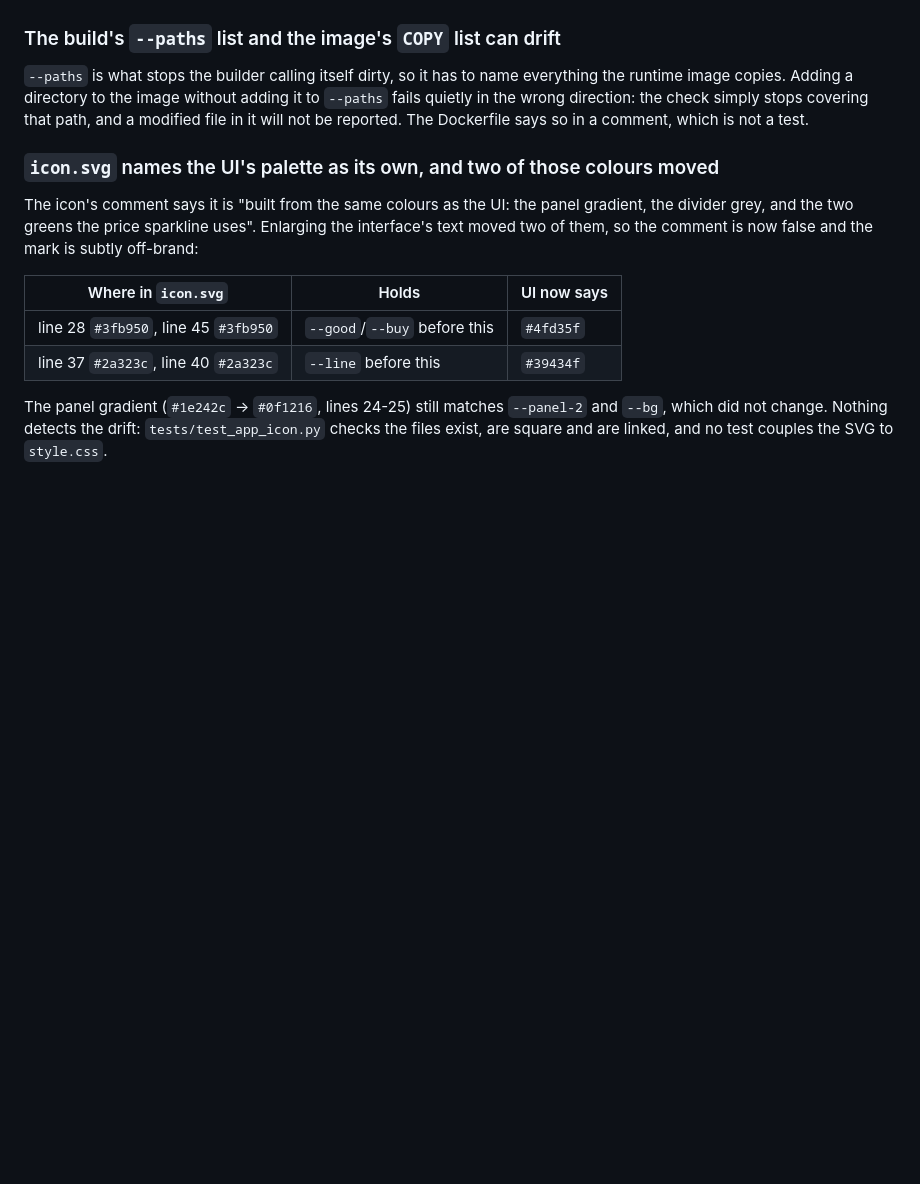
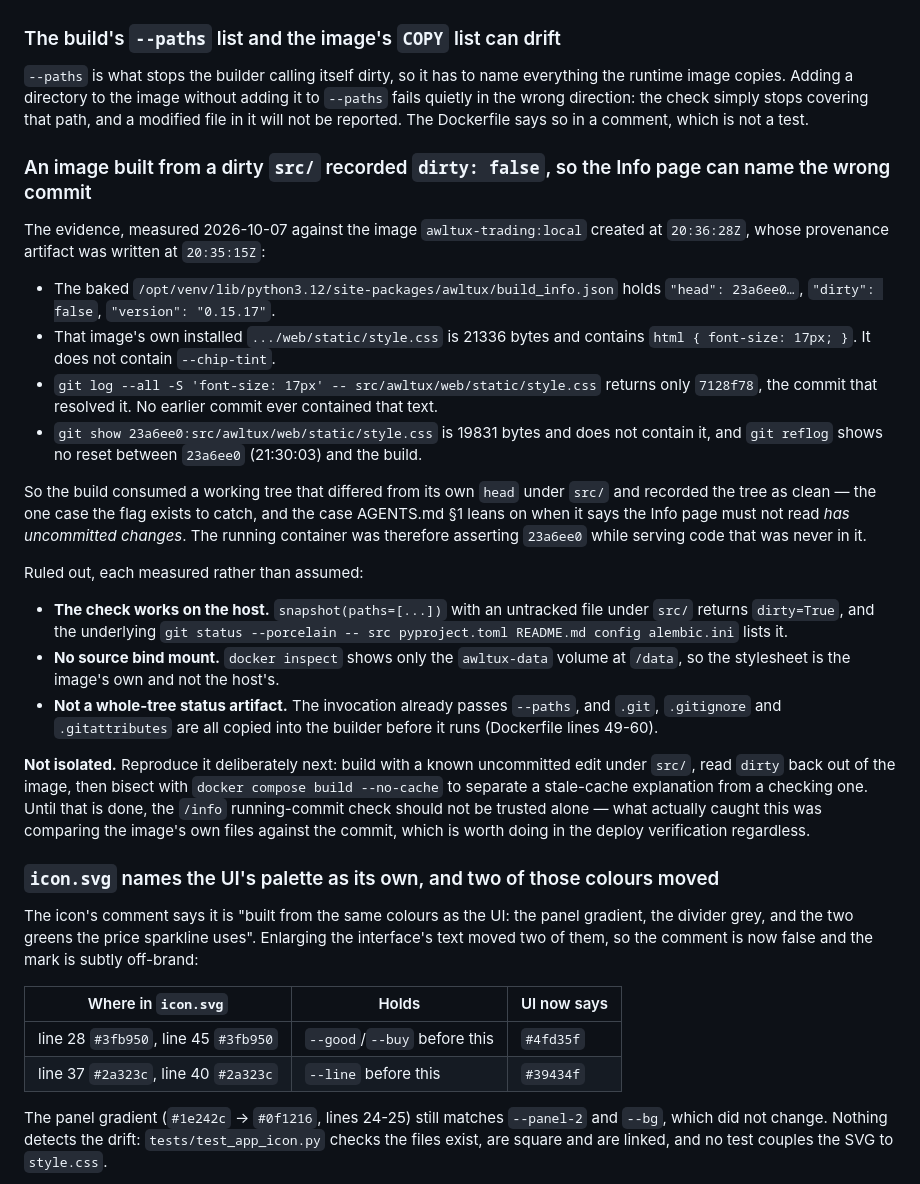
Before and after one commit to awltux/AwltuxTrading, a Markdown page: TODO.md, the part around the change. Rendered like a GitHub page; blank space fills up the shorter version.

Commit message:
Record that a dirty build reported itself clean, with the measurements
Found while deploying the type-scale change. The image created at 20:36:28Z bakes
`"dirty": false` and `"head": 23a6ee0`, but its own installed `style.css` (21336 bytes)
contains `html { font-size: 17px; }` -- and `git log --all -S` finds that declaration in
no commit before the one that resolved it. So the build consumed a working tree that
differed from its `head` under `src/` and called the tree clean, which is precisely the
case the flag exists to catch and the case the deployment check leans on.

Recorded rather than chased: the host-side check works (verified with a deliberate
untracked file under `src/`), the container has no source bind mount, and the
Dockerfile already passes `--paths` with `.git`, `.gitignore` and `.gitattributes`
copied in. The entry says what was ruled out, how to reproduce it deliberately, and
that `/info` should not be trusted alone until then.

Two other things carried into TODO.md by the same change: the app icon still claims to
be built from the UI's palette after two of those colours moved, and that one could not
be paid off here because `tools/render_icons.py` needs `cairosvg` and `pillow`, neither
of which is installed.

```diff
--- a/TODO.md
+++ b/TODO.md
@@ -924,6 +924,45 @@ adding it to `--paths` fails quietly in the wrong direction: the check simply
 stops covering that path, and a modified file in it will not be reported. The
 Dockerfile says so in a comment, which is not a test.
 
+### An image built from a dirty `src/` recorded `dirty: false`, so the Info page can name the wrong commit
+
+The evidence, measured 2026-10-07 against the image `awltux-trading:local` created at
+`20:36:28Z`, whose provenance artifact was written at `20:35:15Z`:
+
+- The baked `/opt/venv/lib/python3.12/site-packages/awltux/build_info.json` holds
+  `"head": 23a6ee0…`, `"dirty": false`, `"version": "0.15.17"`.
+- That image's own installed `.../web/static/style.css` is 21336 bytes and contains
+  `html { font-size: 17px; }`. It does not contain `--chip-tint`.
+- `git log --all -S 'font-size: 17px' -- src/awltux/web/static/style.css` returns only
+  `7128f78`, the commit that resolved it. No earlier commit ever contained that text.
+- `git show 23a6ee0:src/awltux/web/static/style.css` is 19831 bytes and does not
+  contain it, and `git reflog` shows no reset between `23a6ee0` (21:30:03) and the
+  build.
+
+So the build consumed a working tree that differed from its own `head` under `src/`
+and recorded the tree as clean — the one case the flag exists to catch, and the case
+AGENTS.md §1 leans on when it says the Info page must not read *has uncommitted
+changes*. The running container was therefore asserting `23a6ee0` while serving code
+that was never in it.
+
+Ruled out, each measured rather than assumed:
+
+- **The check works on the host.** `snapshot(paths=[...])` with an untracked file
+  under `src/` returns `dirty=True`, and the underlying
+  `git status --porcelain -- src pyproject.toml README.md config alembic.ini` lists it.
+- **No source bind mount.** `docker inspect` shows only the `awltux-data` volume at
+  `/data`, so the stylesheet is the image's own and not the host's.
+- **Not a whole-tree status artifact.** The invocation already passes `--paths`, and
+  `.git`, `.gitignore` and `.gitattributes` are all copied into the builder before it
+  runs (Dockerfile lines 49-60).
+
+**Not isolated.** Reproduce it deliberately next: build with a known uncommitted edit
+under `src/`, read `dirty` back out of the image, then bisect with
+`docker compose build --no-cache` to separate a stale-cache explanation from a
+checking one. Until that is done, the `/info` running-commit check should not be
+trusted alone — what actually caught this was comparing the image's own files against
+the commit, which is worth doing in the deploy verification regardless.
+
 ### `icon.svg` names the UI's palette as its own, and two of those colours moved
 
 The icon's comment says it is "built from the same colours as the UI: the panel
```
